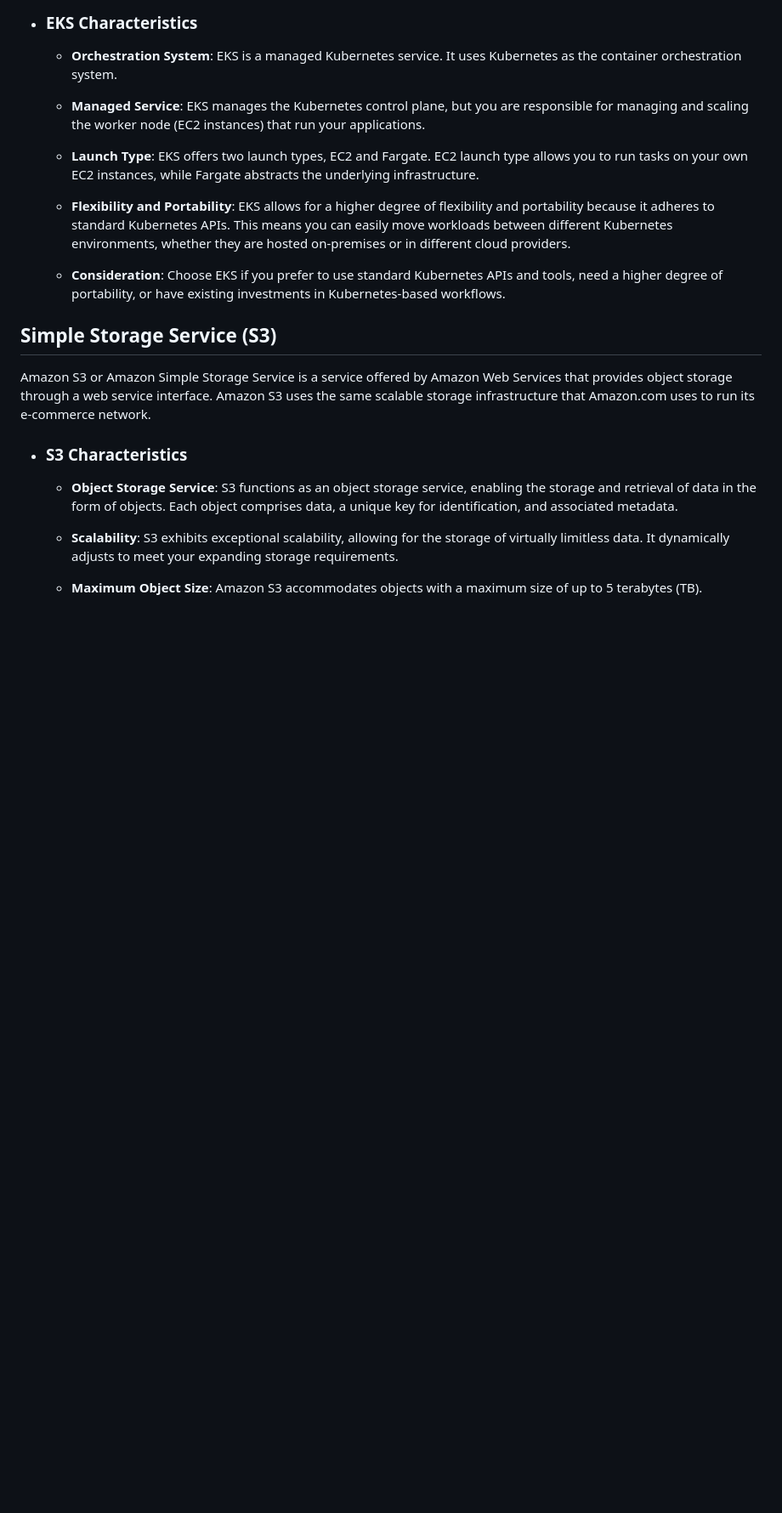
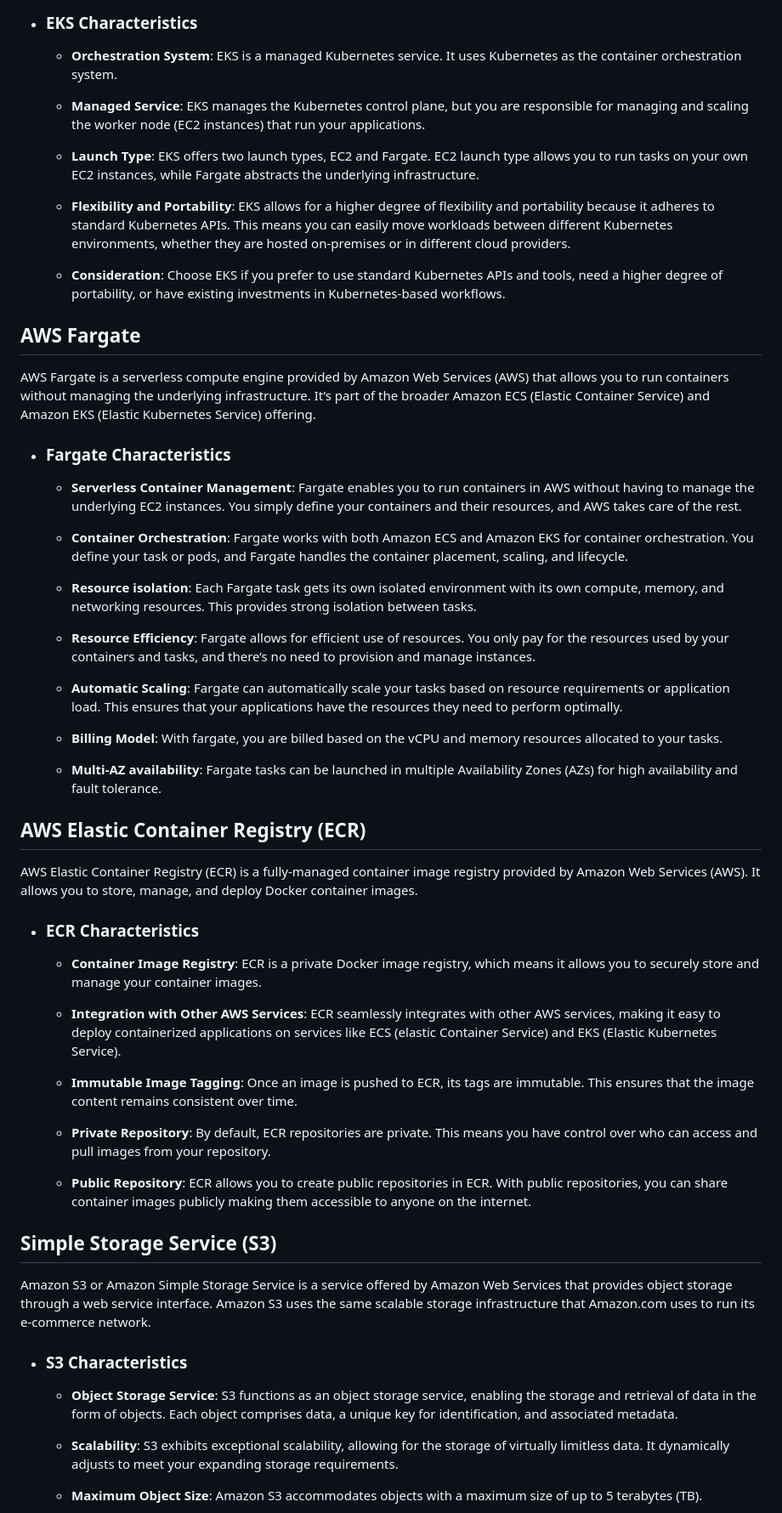
Before and after one commit to m-ashry-eg/SAA-C03, a Markdown page: notes/README.md, the part around the change. Shown at 85% size. Rendered like a GitHub page; blank space fills up the shorter version.

```diff
--- a/notes/README.md
+++ b/notes/README.md
@@ -373,6 +373,50 @@ services. On-premises, EKS provides a consistent, fully-supported Kubernetes sol
   different Kubernetes environments, whether they are hosted on-premises or in different cloud providers.
 
   - **Consideration**: Choose EKS if you prefer to use standard Kubernetes APIs and tools, need a higher degree of portability, or have existing investments in Kubernetes-based workflows.
+
+## AWS Fargate
+
+AWS Fargate is a serverless compute engine provided by Amazon Web Services (AWS) that allows you to run containers without managing the underlying infrastructure. It’s part of the broader
+Amazon ECS (Elastic Container Service) and Amazon EKS (Elastic Kubernetes Service) offering.
+
+- ### Fargate Characteristics
+
+  - **Serverless Container Management**: Fargate enables you to run containers in AWS without having to manage the underlying EC2 instances. You simply define your  containers and their
+  resources, and AWS takes care of the rest.
+
+  - **Container Orchestration**: Fargate works with both Amazon ECS and Amazon EKS for container orchestration. You define your task or pods, and Fargate handles the container placement,
+  scaling, and lifecycle.
+
+  - **Resource isolation**: Each Fargate task gets its own isolated environment with its own compute, memory, and networking resources. This provides strong isolation between tasks.
+
+  - **Resource Efficiency**: Fargate allows for efficient use of resources. You only pay for the resources used by your containers and tasks, and there’s no need to provision and
+  manage instances.
+
+  - **Automatic Scaling**: Fargate can automatically scale your tasks based on resource requirements or application load. This ensures that your applications have the resources they need
+  to perform optimally.
+
+  - **Billing Model**: With fargate, you are billed based on the vCPU and memory resources allocated to your tasks.
+
+  - **Multi-AZ availability**: Fargate tasks can be launched in multiple Availability Zones (AZs) for high availability and fault tolerance.
+
+## AWS Elastic Container Registry (ECR)
+
+AWS Elastic Container Registry (ECR) is a fully-managed container image registry provided by Amazon Web Services (AWS). It allows you to store,
+manage, and deploy Docker container images.
+
+- ### ECR Characteristics
+
+  - **Container Image Registry**: ECR is a private Docker image registry, which means it allows you to securely store and manage your container images.
+
+  - **Integration with Other AWS Services**: ECR seamlessly integrates with other AWS services, making it easy to deploy containerized applications on services like ECS
+  (elastic Container Service) and EKS (Elastic Kubernetes Service).
+
+  - **Immutable Image Tagging**: Once an image is pushed to ECR, its tags are immutable. This ensures that the image content remains consistent over time.
+
+  - **Private Repository**: By default, ECR repositories are private. This means you have control over who can access and pull images from your repository.
+
+  - **Public Repository**: ECR allows you to create public repositories in ECR. With public repositories, you can share container images publicly making them accessible
+  to anyone on the internet.
 
 ## Simple Storage Service (S3)
 
```
